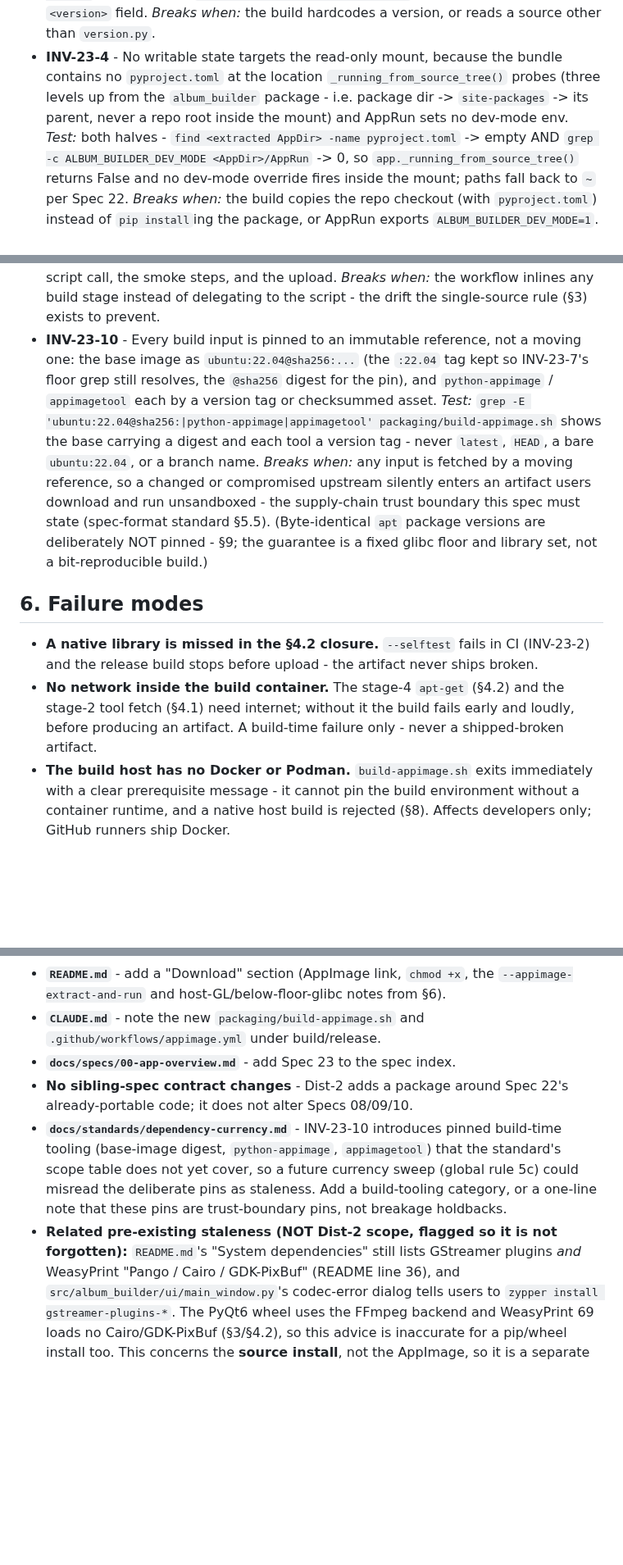
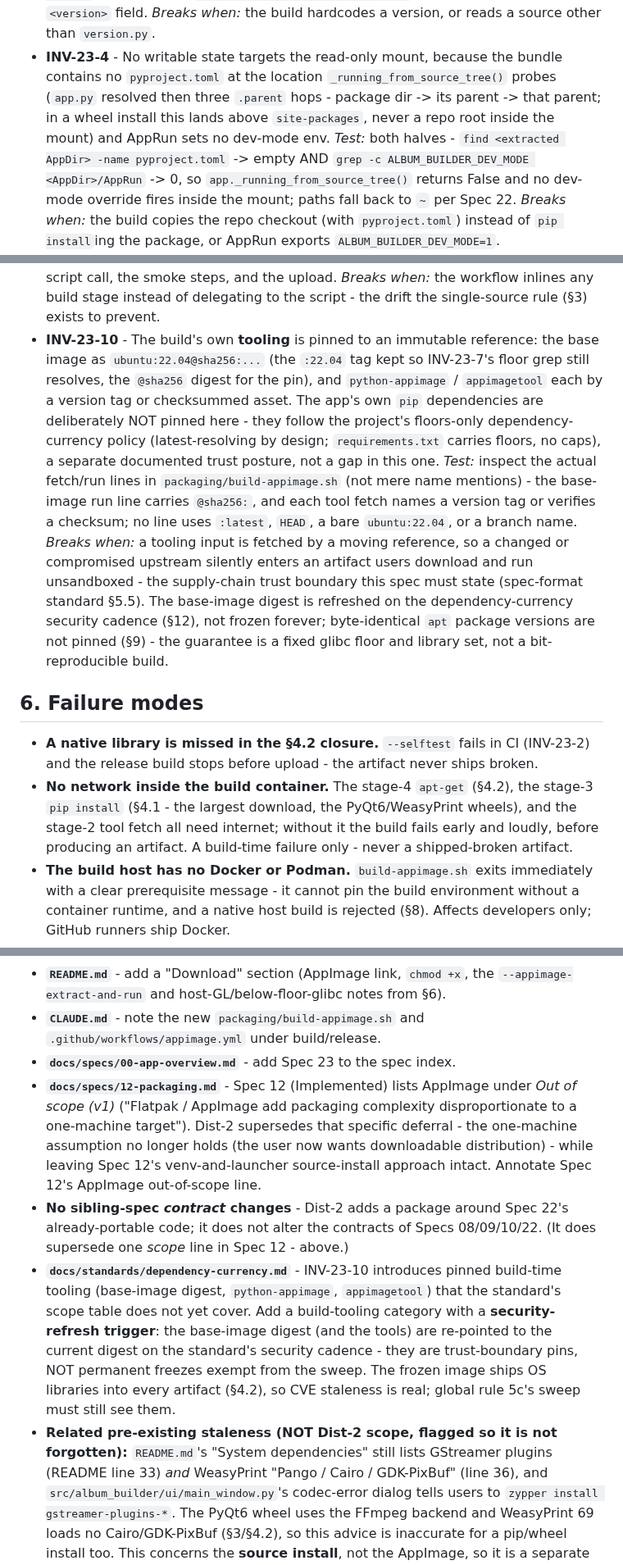
Before and after one commit to milnet01/album-builder, a Markdown page: docs/specs/23-appimage.md, 3 parts joined by grey strips. Shown at 82% size. Drawn GitHub-style; blank space fills up the shorter version.

Commit message:
docs(spec-23): cold-eyes loop 3 fixes
HIGH: added INV-23-3 filename-vs-$VERSION CI assertion; rescoped INV-23-10 to
build tooling (pip deps are deliberately floors-only, not a gap). MED: INV-23-10
test now inspects fetch/run lines not name presence; base-image digest gets a
security-refresh trigger; reconciled Spec 12's AppImage out-of-scope line (now
superseded). LOW: no-network names stage-3 pip; INV-23-4 hop-count fixed against
app.py; README citation split 33/36. INFO: sourced the test-first phrasing.

```diff
--- a/docs/specs/23-appimage.md
+++ b/docs/specs/23-appimage.md
@@ -265,9 +267,9 @@ requires it) - see §9.
   reads a source other than `version.py`.
 - **INV-23-4** - No writable state targets the read-only mount, because the
   bundle contains no `pyproject.toml` at the location `_running_from_source_tree()`
-  probes (three levels up from the `album_builder` package - i.e. package dir ->
-  `site-packages` -> its parent, never a repo root inside the mount) and AppRun
-  sets no dev-mode env. *Test:* both halves - `find <extracted AppDir> -name
+  probes (`app.py` resolved then three `.parent` hops - package dir -> its parent
+  -> that parent; in a wheel install this lands above `site-packages`, never a
+  repo root inside the mount) and AppRun sets no dev-mode env. *Test:* both halves - `find <extracted AppDir> -name
   pyproject.toml` -> empty AND `grep -c ALBUM_BUILDER_DEV_MODE <AppDir>/AppRun`
   -> 0, so `app._running_from_source_tree()` returns False and no dev-mode
   override fires inside the mount; paths fall back to `~` per Spec 22.
@@ -303,27 +305,34 @@ requires it) - see §9.
   steps, and the upload. *Breaks when:* the workflow inlines any build stage
   instead of delegating to the script - the drift the single-source rule (§3)
   exists to prevent.
-- **INV-23-10** - Every build input is pinned to an immutable reference, not a
-  moving one: the base image as `ubuntu:22.04@sha256:...` (the `:22.04` tag kept
-  so INV-23-7's floor grep still resolves, the `@sha256` digest for the pin), and
+- **INV-23-10** - The build's own **tooling** is pinned to an immutable
+  reference: the base image as `ubuntu:22.04@sha256:...` (the `:22.04` tag kept so
+  INV-23-7's floor grep still resolves, the `@sha256` digest for the pin), and
   `python-appimage` / `appimagetool` each by a version tag or checksummed asset.
-  *Test:* `grep -E 'ubuntu:22.04@sha256:|python-appimage|appimagetool' packaging/build-appimage.sh`
-  shows the base carrying a digest and each tool a version tag - never `latest`,
-  `HEAD`, a bare `ubuntu:22.04`, or a branch name. *Breaks when:* any input is fetched by
-  a moving reference, so a changed or compromised upstream silently enters an
-  artifact users download and run unsandboxed - the supply-chain trust boundary
-  this spec must state (spec-format standard §5.5). (Byte-identical `apt` package
-  versions are deliberately NOT pinned - §9; the guarantee is a fixed glibc floor
-  and library set, not a bit-reproducible build.)
+  The app's own `pip` dependencies are deliberately NOT pinned here - they follow
+  the project's floors-only dependency-currency policy (latest-resolving by design;
+  `requirements.txt` carries floors, no caps), a separate documented trust posture,
+  not a gap in this one. *Test:* inspect the actual fetch/run lines in
+  `packaging/build-appimage.sh` (not mere name mentions) - the base-image run line
+  carries `@sha256:`, and each tool fetch names a version tag or verifies a
+  checksum; no line uses `:latest`, `HEAD`, a bare `ubuntu:22.04`, or a branch name.
+  *Breaks when:* a tooling input is fetched by a moving reference, so a changed or
+  compromised upstream silently enters an artifact users download and run
+  unsandboxed - the supply-chain trust boundary this spec must state (spec-format
+  standard §5.5). The base-image digest is refreshed on the dependency-currency
+  security cadence (§12), not frozen forever; byte-identical `apt` package versions
+  are not pinned (§9) - the guarantee is a fixed glibc floor and library set, not a
+  bit-reproducible build.
 
 ## 6. Failure modes
 
 - **A native library is missed in the §4.2 closure.** `--selftest` fails in CI
   (INV-23-2) and the release build stops before upload - the artifact never
   ships broken.
-- **No network inside the build container.** The stage-4 `apt-get` (§4.2) and the
-  stage-2 tool fetch (§4.1) need internet; without it the build fails early and
-  loudly, before producing an artifact. A build-time failure only - never a
+- **No network inside the build container.** The stage-4 `apt-get` (§4.2), the
+  stage-3 `pip install` (§4.1 - the largest download, the PyQt6/WeasyPrint wheels),
+  and the stage-2 tool fetch all need internet; without it the build fails early
+  and loudly, before producing an artifact. A build-time failure only - never a
   shipped-broken artifact.
 - **The build host has no Docker or Podman.** `build-appimage.sh` exits
   immediately with a clear prerequisite message - it cannot pin the build
@@ -462,17 +473,26 @@ only this catcher.
 - **`CLAUDE.md`** - note the new `packaging/build-appimage.sh` and
   `.github/workflows/appimage.yml` under build/release.
 - **`docs/specs/00-app-overview.md`** - add Spec 23 to the spec index.
-- **No sibling-spec contract changes** - Dist-2 adds a package around Spec 22's
-  already-portable code; it does not alter Specs 08/09/10.
+- **`docs/specs/12-packaging.md`** - Spec 12 (Implemented) lists AppImage under
+  *Out of scope (v1)* ("Flatpak / AppImage add packaging complexity
+  disproportionate to a one-machine target"). Dist-2 supersedes that specific
+  deferral - the one-machine assumption no longer holds (the user now wants
+  downloadable distribution) - while leaving Spec 12's venv-and-launcher
+  source-install approach intact. Annotate Spec 12's AppImage out-of-scope line.
+- **No sibling-spec *contract* changes** - Dist-2 adds a package around Spec 22's
+  already-portable code; it does not alter the contracts of Specs 08/09/10/22. (It
+  does supersede one *scope* line in Spec 12 - above.)
 - **`docs/standards/dependency-currency.md`** - INV-23-10 introduces pinned
   build-time tooling (base-image digest, `python-appimage`, `appimagetool`) that
-  the standard's scope table does not yet cover, so a future currency sweep
-  (global rule 5c) could misread the deliberate pins as staleness. Add a
-  build-tooling category, or a one-line note that these pins are trust-boundary
-  pins, not breakage holdbacks.
+  the standard's scope table does not yet cover. Add a build-tooling category with
+  a **security-refresh trigger**: the base-image digest (and the tools) are
+  re-pointed to the current digest on the standard's security cadence - they are
+  trust-boundary pins, NOT permanent freezes exempt from the sweep. The frozen
+  image ships OS libraries into every artifact (§4.2), so CVE staleness is real;
+  global rule 5c's sweep must still see them.
 - **Related pre-existing staleness (NOT Dist-2 scope, flagged so it is not
   forgotten):** `README.md`'s "System dependencies" still lists GStreamer plugins
-  *and* WeasyPrint "Pango / Cairo / GDK-PixBuf" (README line 36), and
+  (README line 33) *and* WeasyPrint "Pango / Cairo / GDK-PixBuf" (line 36), and
   `src/album_builder/ui/main_window.py`'s codec-error dialog tells users to
   `zypper install gstreamer-plugins-*`. The PyQt6 wheel uses the FFmpeg backend
   and WeasyPrint 69 loads no Cairo/GDK-PixBuf (§3/§4.2), so this advice is
```
Also changed, not shown: other parts of docs/specs/23-appimage.md (+9 -4 lines).
